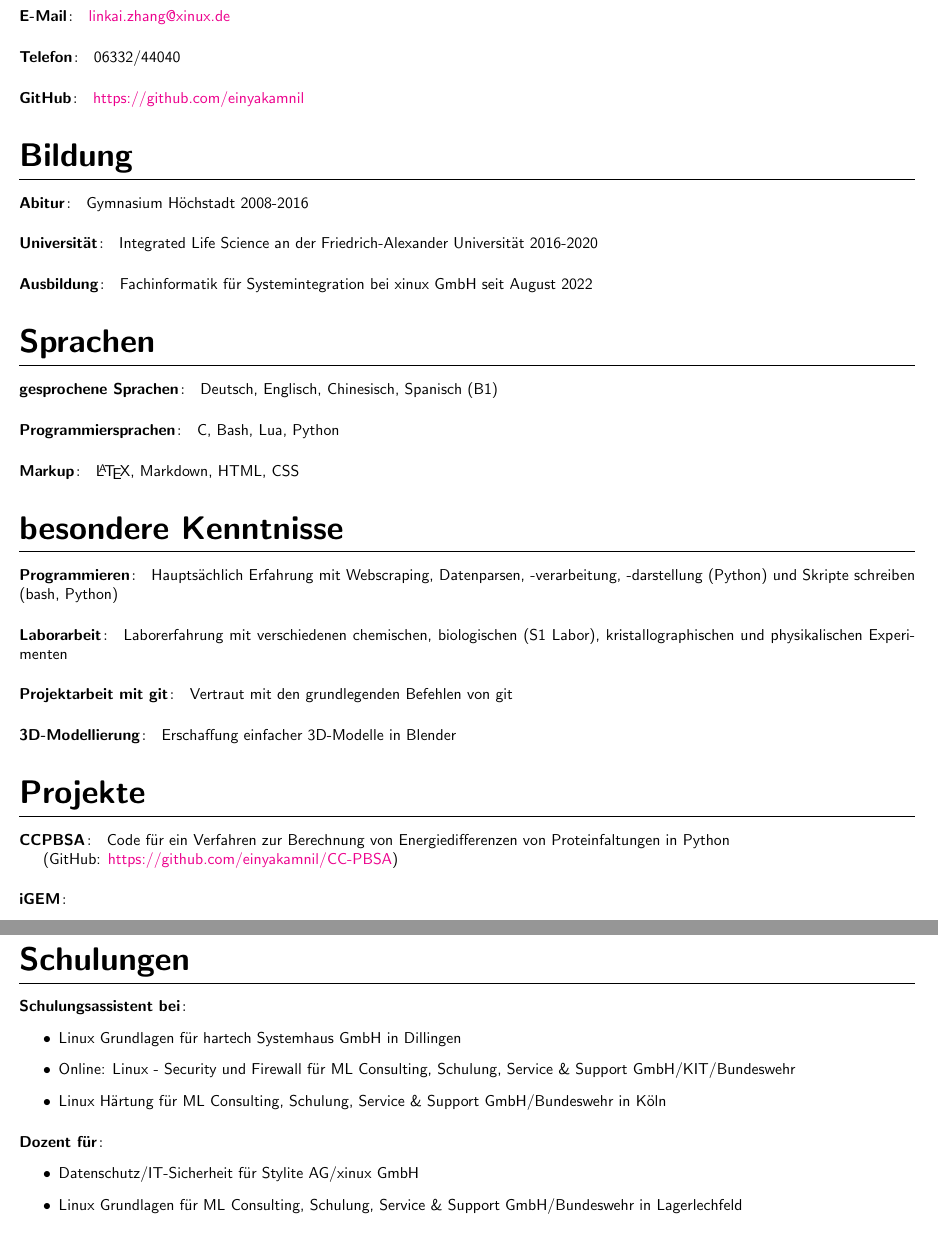
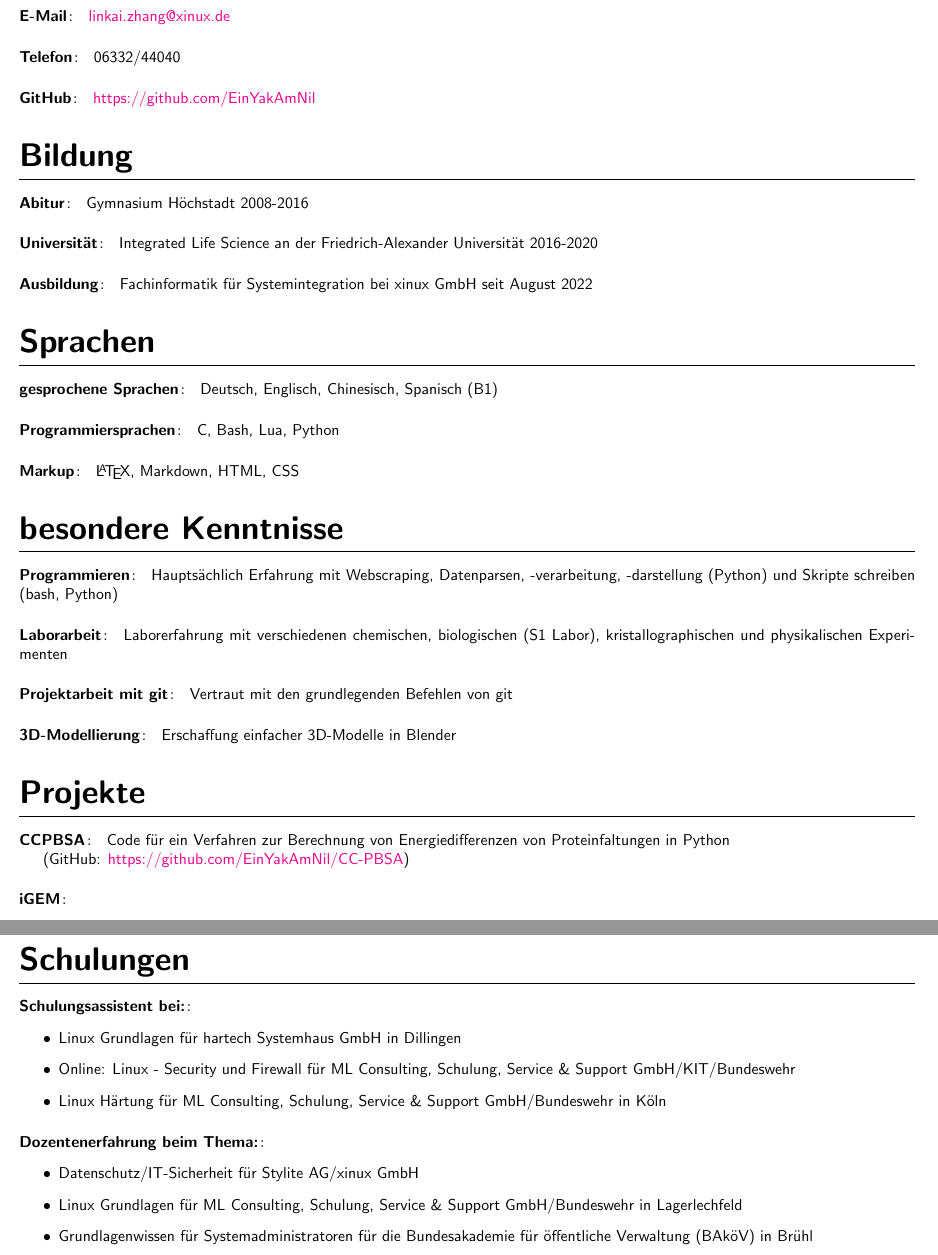
Before and after one commit to EinYakAmNil/CV, a LaTeX CV (Lebenslauf.tex): two parts of pages 1 and 2 of 2, joined at a grey line, cut so that both start at the same text. Compiled offline with pdfLaTeX.

Commit message:
update neueste Schulung

```diff
--- a/Lebenslauf.tex
+++ b/Lebenslauf.tex
@@ -47,7 +47,7 @@ headheight=1cm,
 06332/44040
 
 \subsection{GitHub}
-\href{https://github.com/einyakamnil}{https://github.com/einyakamnil}
+\href{https://github.com/EinYakAmNil}{https://github.com/EinYakAmNil}
 
 \section{Bildung}
 
@@ -90,7 +90,7 @@ Erschaffung einfacher 3D-Modelle in Blender
 \subsection{CCPBSA}
 Code für ein Verfahren zur Berechnung von Energiedifferenzen von Proteinfaltungen in Python
 
-(GitHub: \href{https://github.com/einyakamnil/CC-PBSA}{https://github.com/einyakamnil/CC-PBSA})
+(GitHub: \href{https://github.com/EinYakAmNil/CC-PBSA}{https://github.com/EinYakAmNil/CC-PBSA})
 
 \subsection{iGEM}
 
@@ -103,7 +103,7 @@ Code für ein Verfahren zur Berechnung von Energiedifferenzen von Proteinfaltung
 
 \section{Schulungen}
 
-\subsection{Schulungsassistent bei}
+\subsection{Schulungsassistent bei:}
 
 \begin{itemize}
 \item Linux Grundlagen für hartech Systemhaus GmbH in Dillingen
@@ -111,11 +111,12 @@ Code für ein Verfahren zur Berechnung von Energiedifferenzen von Proteinfaltung
 \item Linux Härtung für ML Consulting, Schulung, Service \& Support GmbH/Bundeswehr in Köln
 \end{itemize}
 
-\subsection{Dozent für}
+\subsection{Dozentenerfahrung beim Thema:}
 
 \begin{itemize}
 \item Datenschutz/IT-Sicherheit für Stylite AG/xinux GmbH
 \item Linux Grundlagen für ML Consulting, Schulung, Service \& Support GmbH/Bundeswehr in Lagerlechfeld
+\item Grundlagenwissen für Systemadministratoren für die Bundesakademie für öffentliche Verwaltung (BAköV) in Brühl
 \end{itemize}
 
 \end{document}
```
Also changed, not shown: Lebenslauf.pdf.
